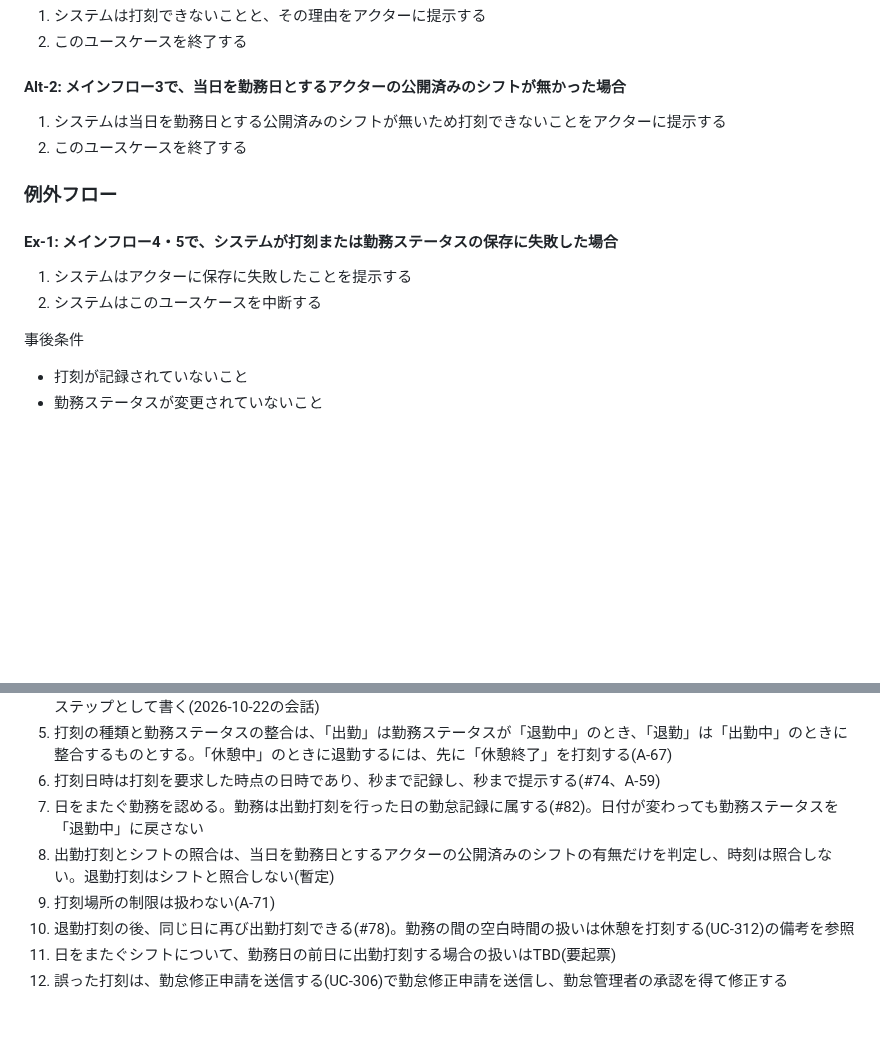
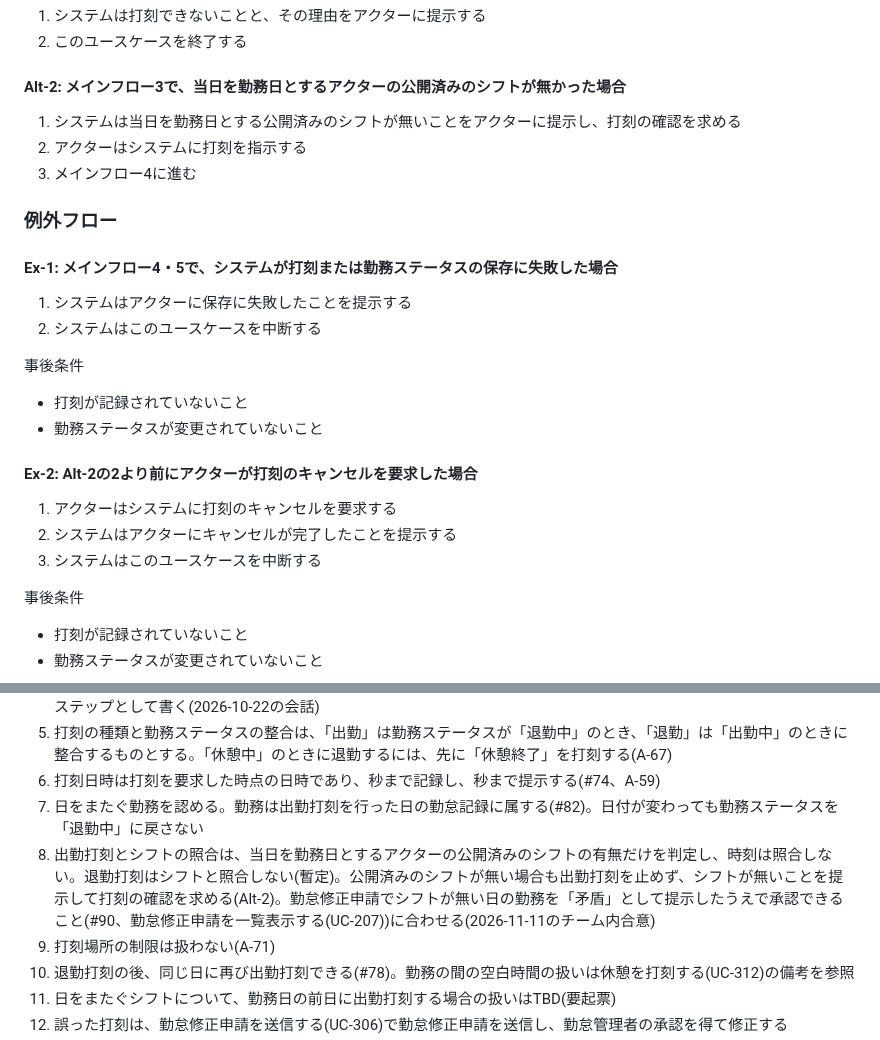
Before and after one commit to KIS18-GDS-Team7/Kinchan, a Markdown page: docs/usecase/UC-304.md, 2 parts joined by grey strips. Rendered like a GitHub page; blank space fills up the shorter version.

Commit message:
UC-304 で公開済みのシフトが無い日も出勤打刻できるようにする
- Alt-2: シフトが無いことを提示して打刻の確認を求め、指示があれば打刻を記録する(これまでは打刻できずに終了)
- Ex-2: 確認の時点で打刻のキャンセルを要求した場合を追加
- 備考8: 2026-11-11 のチーム内合意と、#90 (勤怠修正申請ではシフトが無い日の勤務を承認できる) に合わせることを記載

Co-Authored-By: Claude Fable 5.2 <noreply@anthropic.com>
Claude-Session: https://claude.ai/code/session_011BdMpx1s3QJs6v5Wr2C8Xj

```diff
--- a/docs/usecase/UC-304.md
+++ b/docs/usecase/UC-304.md
@@ -31,8 +31,9 @@
 
 #### Alt-2: メインフロー3で、当日を勤務日とするアクターの公開済みのシフトが無かった場合
 
-1. システムは当日を勤務日とする公開済みのシフトが無いため打刻できないことをアクターに提示する
-2. このユースケースを終了する
+1. システムは当日を勤務日とする公開済みのシフトが無いことをアクターに提示し、打刻の確認を求める
+2. アクターはシステムに打刻を指示する
+3. メインフロー4に進む
 
 ### 例外フロー
 
@@ -40,6 +41,17 @@
 
 1. システムはアクターに保存に失敗したことを提示する
 2. システムはこのユースケースを中断する
+
+事後条件
+
+- 打刻が記録されていないこと
+- 勤務ステータスが変更されていないこと
+
+#### Ex-2: Alt-2の2より前にアクターが打刻のキャンセルを要求した場合
+
+1. アクターはシステムに打刻のキャンセルを要求する
+2. システムはアクターにキャンセルが完了したことを提示する
+3. システムはこのユースケースを中断する
 
 事後条件
 
@@ -55,7 +67,7 @@
 5. 打刻の種類と勤務ステータスの整合は、「出勤」は勤務ステータスが「退勤中」のとき、「退勤」は「出勤中」のときに整合するものとする。「休憩中」のときに退勤するには、先に「休憩終了」を打刻する(A-67)
 6. 打刻日時は打刻を要求した時点の日時であり、秒まで記録し、秒まで提示する(#74、A-59)
 7. 日をまたぐ勤務を認める。勤務は出勤打刻を行った日の勤怠記録に属する(#82)。日付が変わっても勤務ステータスを「退勤中」に戻さない
-8. 出勤打刻とシフトの照合は、当日を勤務日とするアクターの公開済みのシフトの有無だけを判定し、時刻は照合しない。退勤打刻はシフトと照合しない(暫定)
+8. 出勤打刻とシフトの照合は、当日を勤務日とするアクターの公開済みのシフトの有無だけを判定し、時刻は照合しない。退勤打刻はシフトと照合しない(暫定)。公開済みのシフトが無い場合も出勤打刻を止めず、シフトが無いことを提示して打刻の確認を求める(Alt-2)。勤怠修正申請でシフトが無い日の勤務を「矛盾」として提示したうえで承認できること(#90、勤怠修正申請を一覧表示する(UC-207))に合わせる(2026-11-11のチーム内合意)
 9. 打刻場所の制限は扱わない(A-71)
 10. 退勤打刻の後、同じ日に再び出勤打刻できる(#78)。勤務の間の空白時間の扱いは休憩を打刻する(UC-312)の備考を参照
 11. 日をまたぐシフトについて、勤務日の前日に出勤打刻する場合の扱いはTBD(要起票)
```
